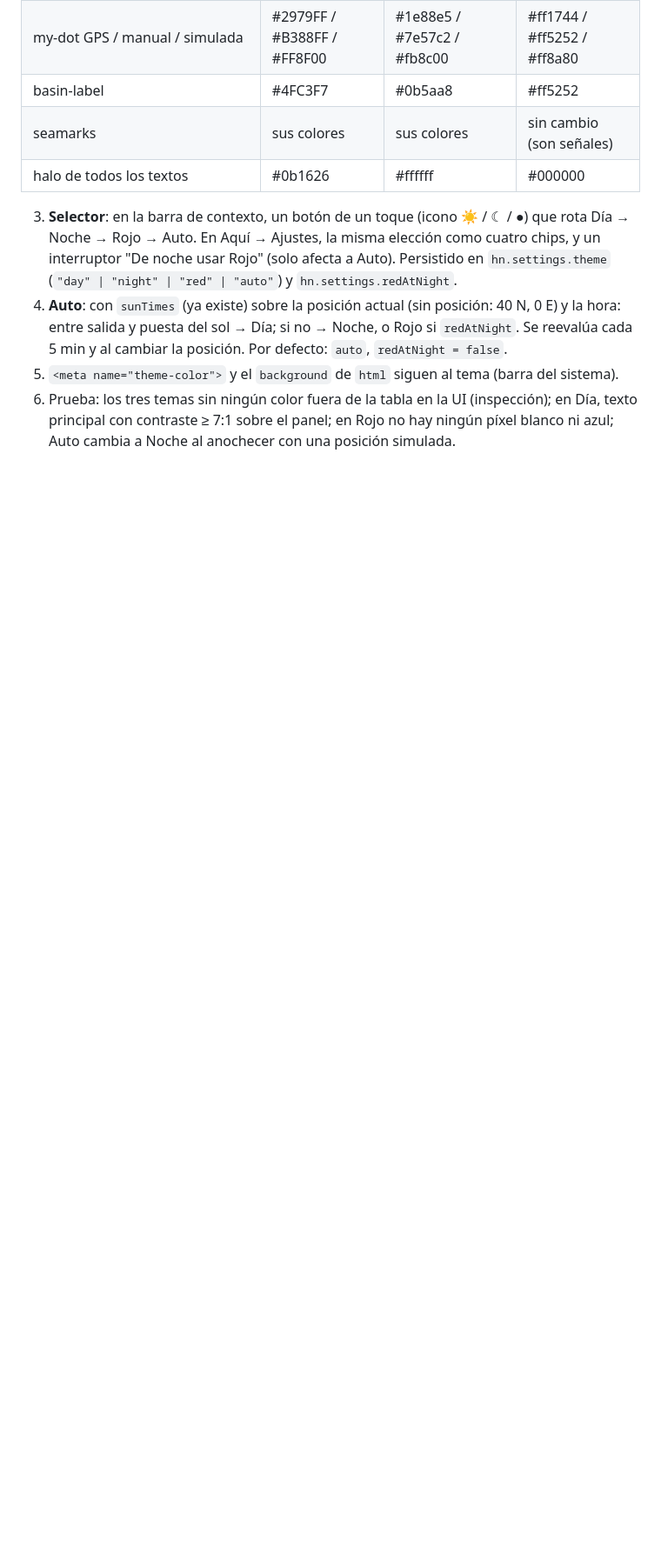
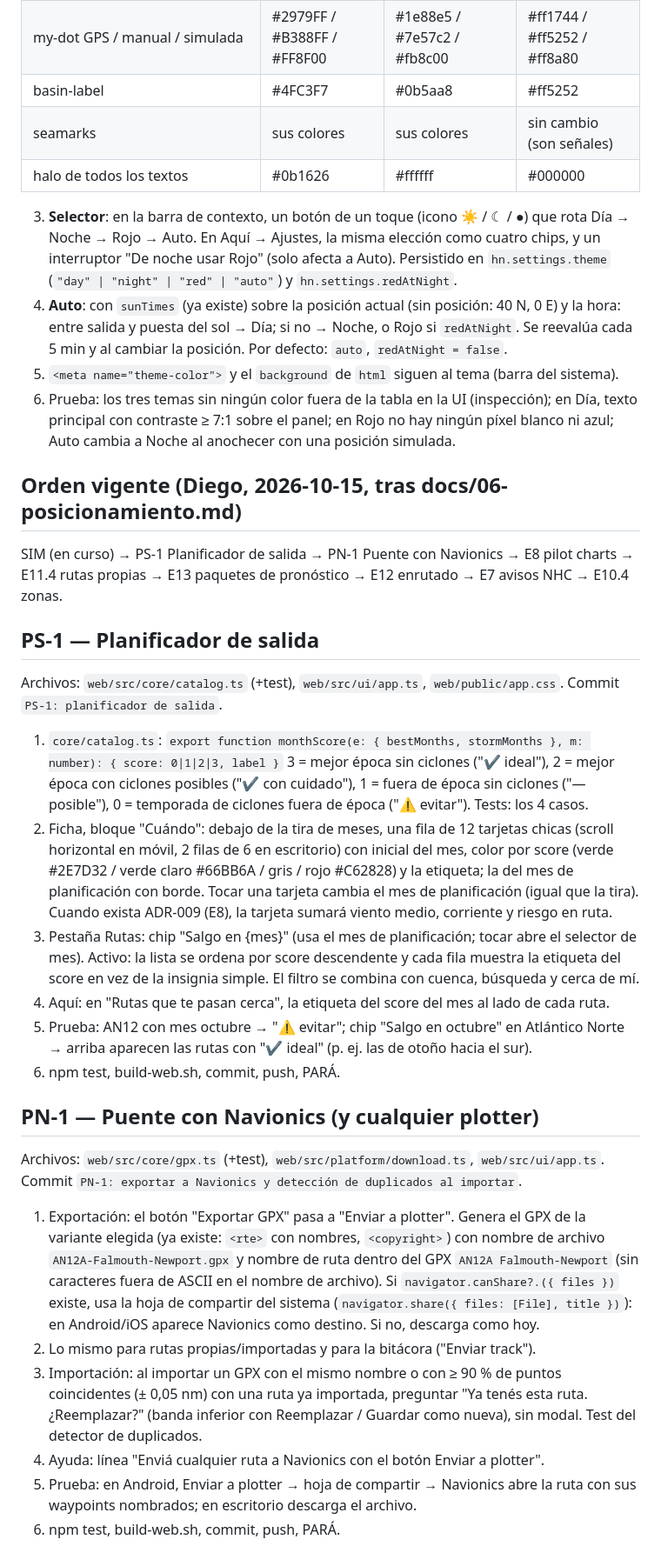
Before and after one commit to diego-pereyra/holisticNavigator, a Markdown page: docs/05-cola-de-trabajo.md, the part around the change. Shown at 87% size. Drawn GitHub-style; blank space fills up the shorter version.

Commit message:
docs/05: orden vigente tras posicionamiento; PS-1 planificador de salida; PN-1 puente con Navionics

```diff
--- a/docs/05-cola-de-trabajo.md
+++ b/docs/05-cola-de-trabajo.md
@@ -321,3 +321,50 @@ Commit `T11.5: temas Día, Noche y Rojo`.
 6. Prueba: los tres temas sin ningún color fuera de la tabla en la UI (inspección); en Día, texto
    principal con contraste ≥ 7:1 sobre el panel; en Rojo no hay ningún píxel blanco ni azul; Auto
    cambia a Noche al anochecer con una posición simulada.
+
+## Orden vigente (Diego, 2026-10-15, tras docs/06-posicionamiento.md)
+
+SIM (en curso) → PS-1 Planificador de salida → PN-1 Puente con Navionics → E8 pilot charts →
+E11.4 rutas propias → E13 paquetes de pronóstico → E12 enrutado → E7 avisos NHC → E10.4 zonas.
+
+## PS-1 — Planificador de salida
+
+Archivos: `web/src/core/catalog.ts` (+test), `web/src/ui/app.ts`, `web/public/app.css`.
+Commit `PS-1: planificador de salida`.
+
+1. `core/catalog.ts`: `export function monthScore(e: { bestMonths, stormMonths }, m: number): { score: 0|1|2|3, label }`
+   3 = mejor época sin ciclones ("✔ ideal"), 2 = mejor época con ciclones posibles ("✔ con cuidado"),
+   1 = fuera de época sin ciclones ("— posible"), 0 = temporada de ciclones fuera de época ("⚠ evitar").
+   Tests: los 4 casos.
+2. Ficha, bloque "Cuándo": debajo de la tira de meses, una fila de 12 tarjetas chicas (scroll
+   horizontal en móvil, 2 filas de 6 en escritorio) con inicial del mes, color por score (verde
+   #2E7D32 / verde claro #66BB6A / gris / rojo #C62828) y la etiqueta; la del mes de planificación
+   con borde. Tocar una tarjeta cambia el mes de planificación (igual que la tira).
+   Cuando exista ADR-009 (E8), la tarjeta sumará viento medio, corriente y riesgo en ruta.
+3. Pestaña Rutas: chip "Salgo en {mes}" (usa el mes de planificación; tocar abre el selector de
+   mes). Activo: la lista se ordena por score descendente y cada fila muestra la etiqueta del
+   score en vez de la insignia simple. El filtro se combina con cuenca, búsqueda y cerca de mí.
+4. Aquí: en "Rutas que te pasan cerca", la etiqueta del score del mes al lado de cada ruta.
+5. Prueba: AN12 con mes octubre → "⚠ evitar"; chip "Salgo en octubre" en Atlántico Norte → arriba
+   aparecen las rutas con "✔ ideal" (p. ej. las de otoño hacia el sur).
+6. npm test, build-web.sh, commit, push, PARÁ.
+
+## PN-1 — Puente con Navionics (y cualquier plotter)
+
+Archivos: `web/src/core/gpx.ts` (+test), `web/src/platform/download.ts`, `web/src/ui/app.ts`.
+Commit `PN-1: exportar a Navionics y detección de duplicados al importar`.
+
+1. Exportación: el botón "Exportar GPX" pasa a "Enviar a plotter". Genera el GPX de la variante
+   elegida (ya existe: `<rte>` con nombres, `<copyright>`) con nombre de archivo
+   `AN12A-Falmouth-Newport.gpx` y nombre de ruta dentro del GPX `AN12A Falmouth-Newport`
+   (sin caracteres fuera de ASCII en el nombre de archivo). Si `navigator.canShare?.({ files })`
+   existe, usa la hoja de compartir del sistema (`navigator.share({ files: [File], title })`):
+   en Android/iOS aparece Navionics como destino. Si no, descarga como hoy.
+2. Lo mismo para rutas propias/importadas y para la bitácora ("Enviar track").
+3. Importación: al importar un GPX con el mismo nombre o con ≥ 90 % de puntos coincidentes
+   (± 0,05 nm) con una ruta ya importada, preguntar "Ya tenés esta ruta. ¿Reemplazar?" (banda
+   inferior con Reemplazar / Guardar como nueva), sin modal. Test del detector de duplicados.
+4. Ayuda: línea "Enviá cualquier ruta a Navionics con el botón Enviar a plotter".
+5. Prueba: en Android, Enviar a plotter → hoja de compartir → Navionics abre la ruta con sus
+   waypoints nombrados; en escritorio descarga el archivo.
+6. npm test, build-web.sh, commit, push, PARÁ.
```
